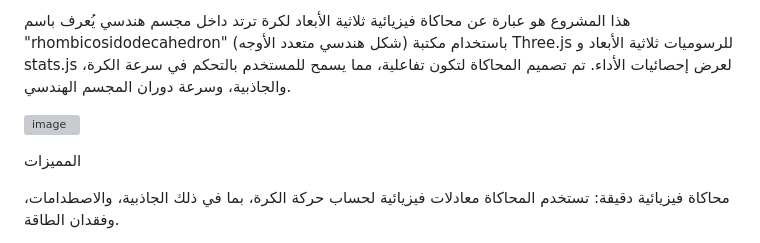
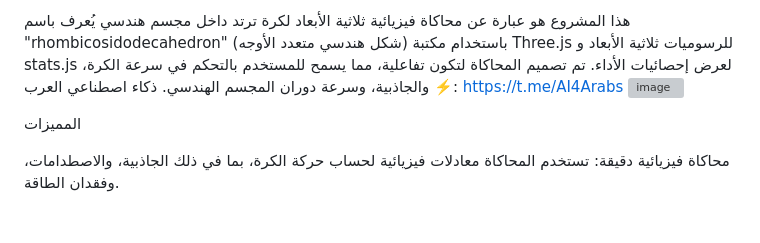
Before and after one commit to gptahmed1/Advanced-3D-Bouncing-Ball-Simulation, a Markdown page: README.md, the part around the change. GitHub-like rendering; blank space fills up the shorter version; grey boxes are pictures that could not be loaded.

```diff
--- a/README.md
+++ b/README.md
@@ -3,7 +3,8 @@ Advanced 3D Bouncing Ball Simulation
 مقدمة
 
 هذا المشروع هو عبارة عن محاكاة فيزيائية ثلاثية الأبعاد لكرة ترتد داخل مجسم هندسي يُعرف باسم "rhombicosidodecahedron" (شكل هندسي متعدد الأوجه) باستخدام مكتبة Three.js للرسوميات ثلاثية الأبعاد و stats.js لعرض إحصائيات الأداء. تم تصميم المحاكاة لتكون تفاعلية، مما يسمح للمستخدم بالتحكم في سرعة الكرة، والجاذبية، وسرعة دوران المجسم الهندسي.
-
+ذكاء اصطناعي العرب ⚡️:
+https://t.me/AI4Arabs
 ![image](https://github.com/user-attachments/assets/3447b26b-ec04-405a-b86b-f5ba6f6c49b1)
 
 
```
